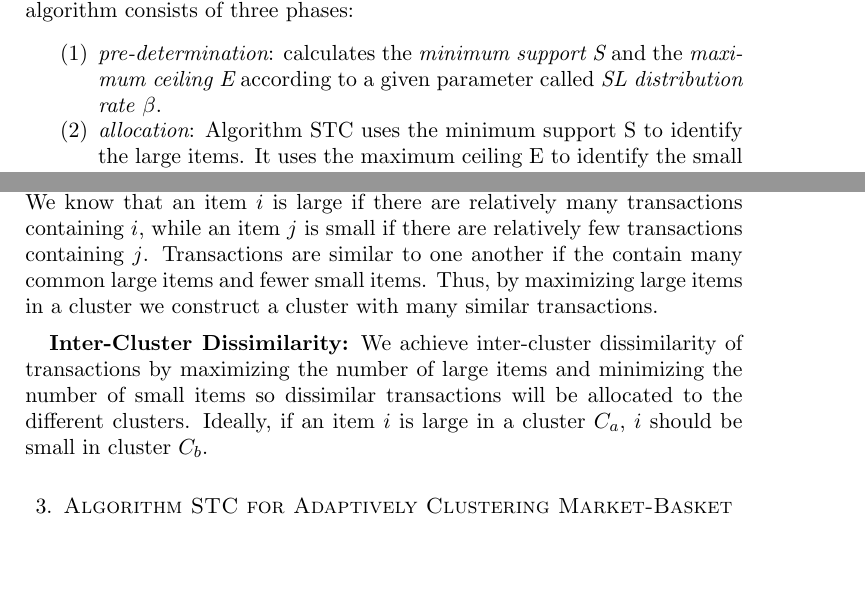
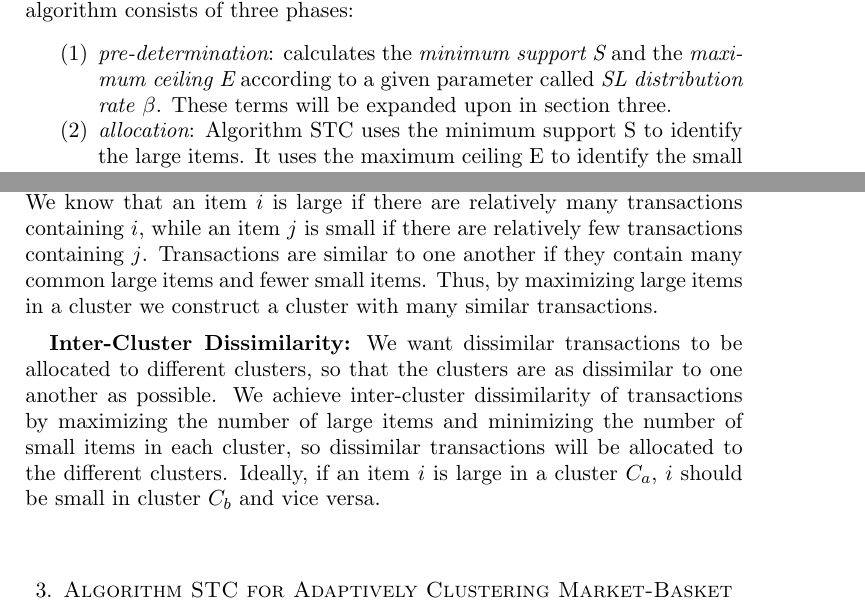
Before and after one commit to hnuge/finalpaper, a LaTeX paper (CSPaper/STC Draft.tex): two parts of pages 1 and 3 of 7, joined at a grey line, cut so that both start at the same text, the shorter picture padded with empty space. Compiled offline with pdfLaTeX.

Commit message:
inter cluster

```diff
--- a/CSPaper/STC Draft.tex
+++ b/CSPaper/STC Draft.tex
@@ -109,7 +109,7 @@ Database mining has wide applications for improving marketing strategies. To imp
 
 Market-basket data is known to have high dimensionality, sparsity, and to have massive outliers. High dimensional data is a dataset with a large amount of attributes, often represented by large dimensional matrices. The data is known to have sparsity because there are many empty areas within the date. The outliers within the data can occur if certain items are hugely popular or hugely unpopular in comparison with the rest of the dataset.  The {\em small-large (SL) ratio} is the ratio of the number of small items to large items in the data.  A {\em large item} is an item which occurs frequently in transactions. A {\em small item} is an item that occurs infrequently in transactions. Smaller SL ratios indicate more similarity between the items in the cluster. This paper develops a {\em Self-Tuning Clustering algorithm (algorithm STC)} to efficiently cluster the market-basket data by adaptively tuning the SL ratio. The algorithm consists of three phases:
 	\begin{enumerate}
-		\item {\em pre-determination}: calculates the {\em minimum support S} and the {\em maximum ceiling E} according to a given parameter called {\em SL distribution rate $\beta$}.
+		\item {\em pre-determination}: calculates the {\em minimum support S} and the {\em maximum ceiling E} according to a given parameter called {\em SL distribution rate $\beta$}. These terms will be expanded upon in section three.
 
 		\item {\em allocation}: Algorithm STC uses the minimum support S to identify the large items. It uses the maximum ceiling E to identify the small items. It accomplishes this by scanning the database and allocating each transaction to a cluster for minimizing the SL ratio.
 
@@ -164,9 +164,10 @@ $|S(C_i,t)|$ represents the number of small items in $t$ and $|L(C_i,t)|$ repres
 
 {\em Given a database of transactions, determine a clustering U such that the average SL ratio $\alpha(U)$ is minimized.}  The clustering technique aims to maximize both the {\em intra-cluster similarity} and the {\em inter-cluster dissimilarity} of the data in order to minimize the average SL ratio.
 
-\textbf{Intra-Cluster Similarity:} Intra-Cluster Similarity of transactions means the transactions within a cluster are as similar to one another as possible. We achieve Intra-Cluster Similarity by maximizing the number of large items in each cluster while minimizing the number of small items in each cluster. We know that an item $i$ is large if there are relatively many transactions containing $i$, while an item $j$ is small if there are relatively few transactions containing $j$. Transactions are similar to one another if the contain many common large items and fewer small items. Thus, by maximizing large items in a cluster we construct a cluster with many similar transactions.
+\textbf{Intra-Cluster Similarity:} Intra-Cluster Similarity of transactions means the transactions within a cluster are as similar to one another as possible. We achieve Intra-Cluster Similarity by maximizing the number of large items in each cluster while minimizing the number of small items in each cluster. We know that an item $i$ is large if there are relatively many transactions containing $i$, while an item $j$ is small if there are relatively few transactions containing $j$. Transactions are similar to one another if they contain many common large items and fewer small items. Thus, by maximizing large items in a cluster we construct a cluster with many similar transactions.
 
-\textbf{Inter-Cluster Dissimilarity:} We achieve inter-cluster dissimilarity of transactions by maximizing the number of large items and minimizing the number of small items so dissimilar transactions will be allocated to the different clusters. Ideally, if an item $i$ is large in a cluster $C_a$, $i$ should be small in cluster $C_b$.
+\textbf{Inter-Cluster Dissimilarity:} We want dissimilar transactions to be allocated to different clusters, so that the clusters are as dissimilar to one another as possible. We achieve inter-cluster dissimilarity of transactions by maximizing the number of large items and minimizing the number of small items in each cluster, so dissimilar transactions will be allocated to the different clusters. Ideally, if an item $i$ is large in a cluster $C_a$, $i$ should be small in cluster $C_b$ and vice versa.
+
 
 %==================================
 \section{Algorithm STC for Adaptively Clustering Market-Basket Data}
```
Also changed, not shown: CSPaper/STC Draft.pdf, 3 other files.
